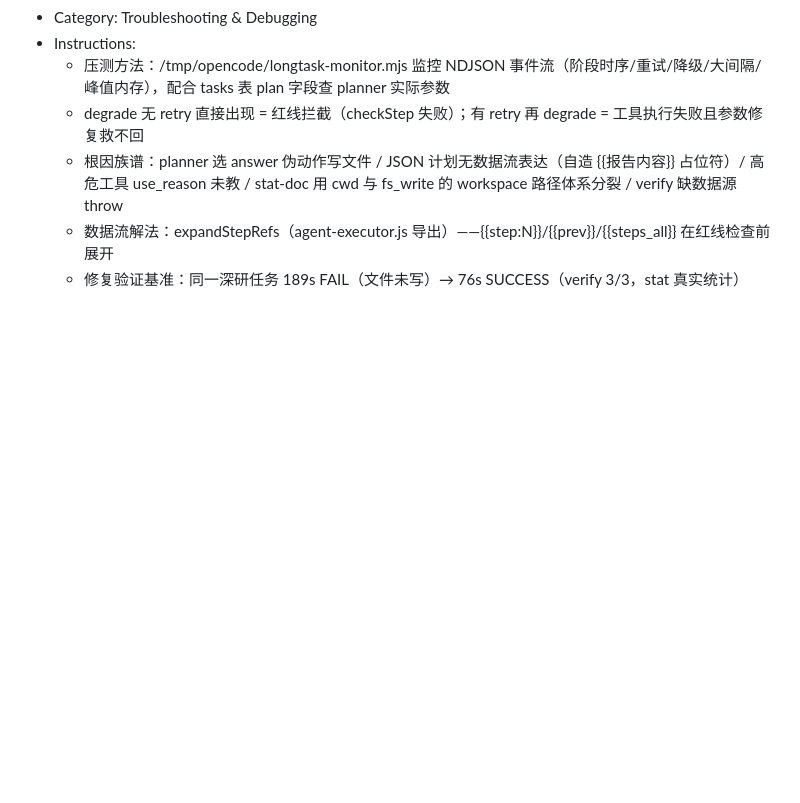
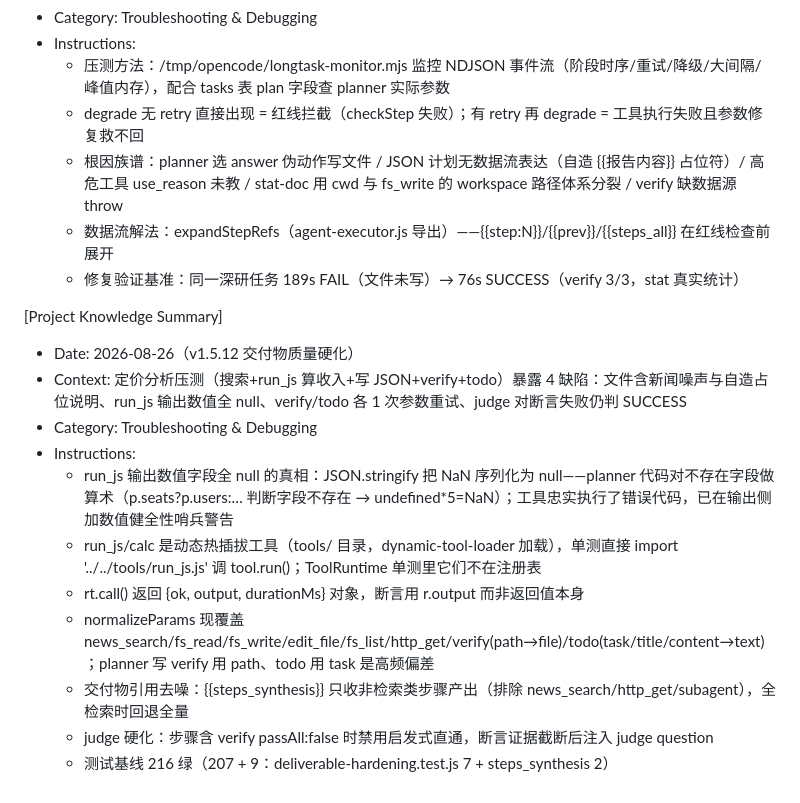
Before and after one commit to iamsamyiok/self-evolving-agent, a Markdown page: .monkeycode/MEMORY.md, the part around the change. GitHub-like rendering; blank space fills up the shorter version.

Commit message:
docs: MEMORY 补记 v1.5.12 交付物质量硬化经验
Co-authored-by: monkeycode-ai <monkeycode-ai@chaitin.com>
Co-authored-by: monkeycode-ai <monkeycode-ai@chaitin.com>

```diff
--- a/.monkeycode/MEMORY.md
+++ b/.monkeycode/MEMORY.md
@@ -303,3 +303,16 @@ Entries discovered by the Agent during task execution should follow this format:
   - 根因族谱：planner 选 answer 伪动作写文件 / JSON 计划无数据流表达（自造 {{报告内容}} 占位符）/ 高危工具 use_reason 未教 / stat-doc 用 cwd 与 fs_write 的 workspace 路径体系分裂 / verify 缺数据源 throw
   - 数据流解法：expandStepRefs（agent-executor.js 导出）——{{step:N}}/{{prev}}/{{steps_all}} 在红线检查前展开
   - 修复验证基准：同一深研任务 189s FAIL（文件未写）→ 76s SUCCESS（verify 3/3，stat 真实统计）
+
+[Project Knowledge Summary]
+- Date: 2026-08-26（v1.5.12 交付物质量硬化）
+- Context: 定价分析压测（搜索+run_js 算收入+写 JSON+verify+todo）暴露 4 缺陷：文件含新闻噪声与自造占位说明、run_js 输出数值全 null、verify/todo 各 1 次参数重试、judge 对断言失败仍判 SUCCESS
+- Category: Troubleshooting & Debugging
+- Instructions:
+  - run_js 输出数值字段全 null 的真相：JSON.stringify 把 NaN 序列化为 null——planner 代码对不存在字段做算术（p.seats?p.users:… 判断字段不存在 → undefined*5=NaN）；工具忠实执行了错误代码，已在输出侧加数值健全性哨兵警告
+  - run_js/calc 是动态热插拔工具（tools/ 目录，dynamic-tool-loader 加载），单测直接 import '../../tools/run_js.js' 调 tool.run()；ToolRuntime 单测里它们不在注册表
+  - rt.call() 返回 {ok, output, durationMs} 对象，断言用 r.output 而非返回值本身
+  - normalizeParams 现覆盖 news_search/fs_read/fs_write/edit_file/fs_list/http_get/verify(path→file)/todo(task/title/content→text)；planner 写 verify 用 path、todo 用 task 是高频偏差
+  - 交付物引用去噪：{{steps_synthesis}} 只收非检索类步骤产出（排除 news_search/http_get/subagent），全检索时回退全量
+  - judge 硬化：步骤含 verify passAll:false 时禁用启发式直通，断言证据截断后注入 judge question
+  - 测试基线 216 绿（207 + 9：deliverable-hardening.test.js 7 + steps_synthesis 2）
```
